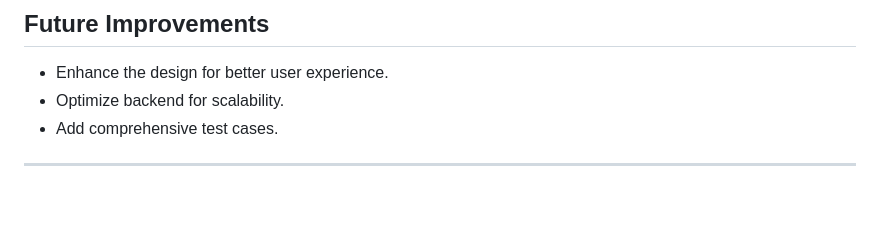
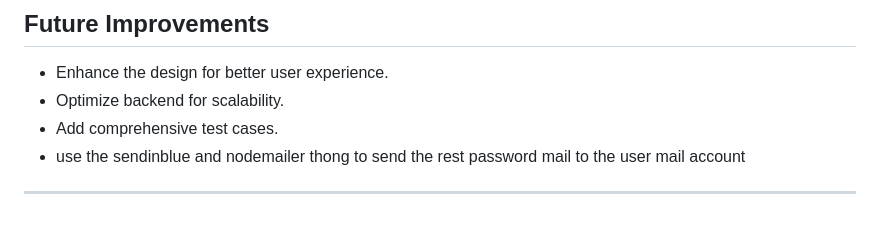
Before and after one commit to muskanchahan/ExpenseTrackerApp, a Markdown page: README.md, the part around the change. GitHub-like rendering.

```diff
--- a/README.md
+++ b/README.md
@@ -109,5 +109,6 @@ A full-stack application designed to track and manage expenses effectively. The
 - Enhance the design for better user experience.
 - Optimize backend for scalability.
 - Add comprehensive test cases.
+- use the sendinblue and nodemailer thong to send the rest password mail to the user mail account
 
 ---
```
